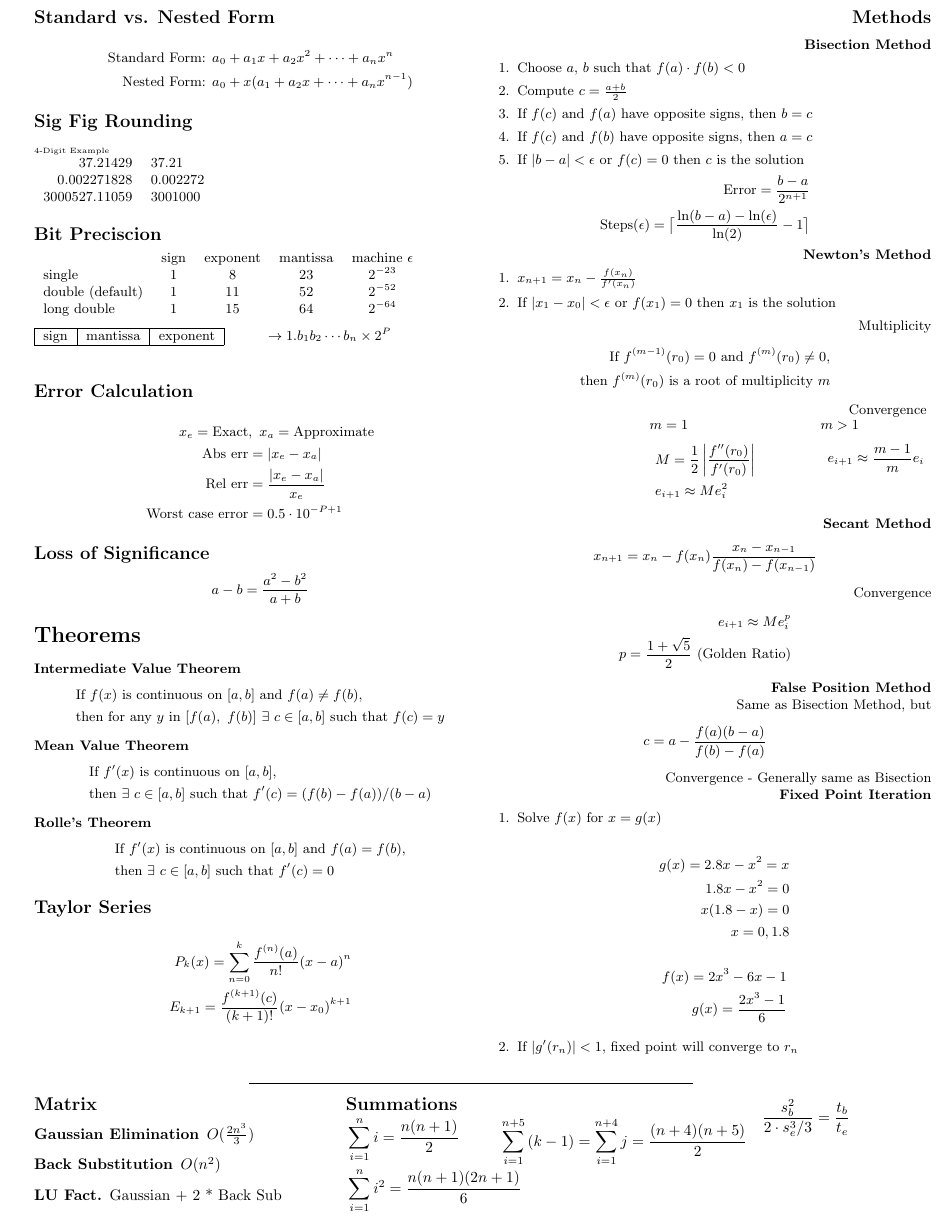
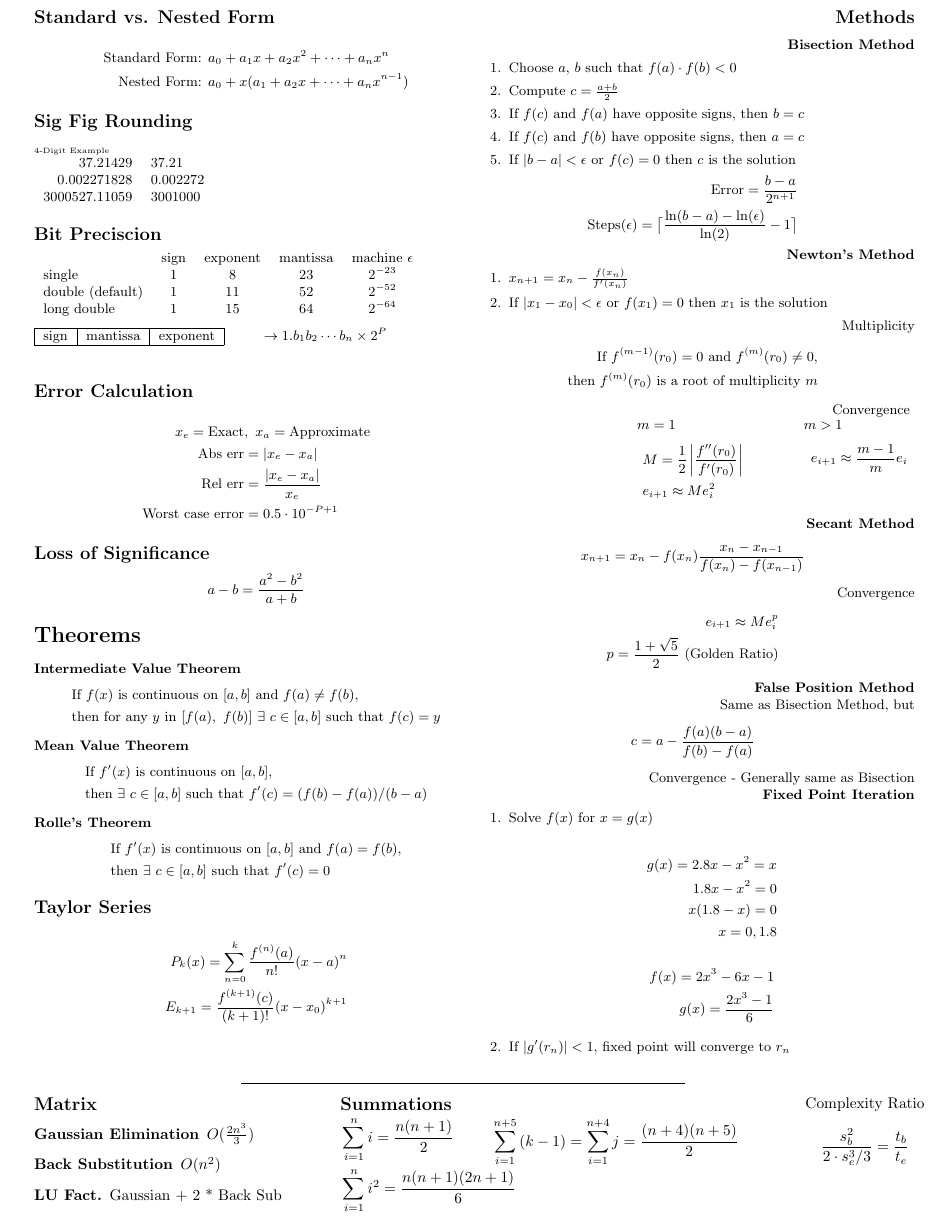
Before and after one commit to MSWS/MCS-375, a LaTeX document (StudyGuide/Study.tex): page 1 of 2. The pictures show the PDF file StudyGuide/Study.pdf that the author committed with the source.

Commit message:
Update formatting

```diff
--- a/StudyGuide/Study.tex
+++ b/StudyGuide/Study.tex
@@ -1,6 +1,6 @@
 \documentclass[10pt]{article}
 
-\usepackage[tmargin=0.1in, bmargin=0.25in, lmargin = 0.1in, rmargin = 0.1in]{geometry}
+\usepackage[tmargin=0.1in, bmargin=0.25in, lmargin = 0.1in, rmargin = 0.25in]{geometry}
 \usepackage{amsmath, amssymb, amsthm}
 \usepackage{enumitem}
 \usepackage{multicol}
@@ -198,8 +198,8 @@
                     & \sum_{i=1}^{n} i^2 = \frac{n(n+1)(2n+1)}{6} & \\
                 \end{aligned}
             \end{equation*}
-            \columnbreak \\
-            \vspace*{-2em}
+            \columnbreak
+            \vspace*{-2.0em}
             \begin{equation*}
                 \begin{aligned}
                     \sum_{i=1}^{n+5}{(k-1)} = \sum_{i=1}^{n+4} j & = \frac{(n+4)(n+5)}{2} & \\
```
Also changed, not shown: StudyGuide/Study.pdf, StudyGuide/Study.tex (5 more changed lines).
